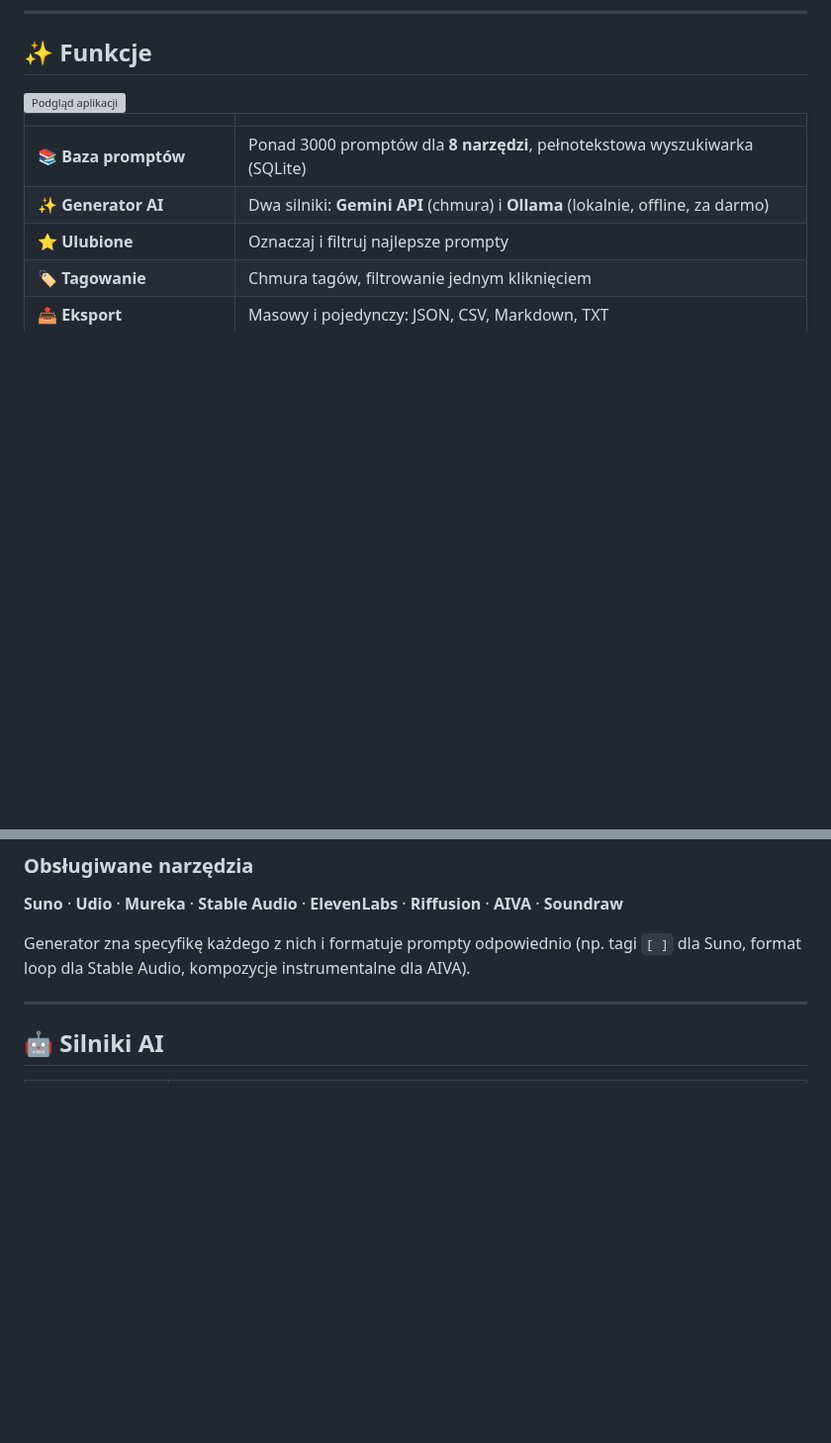
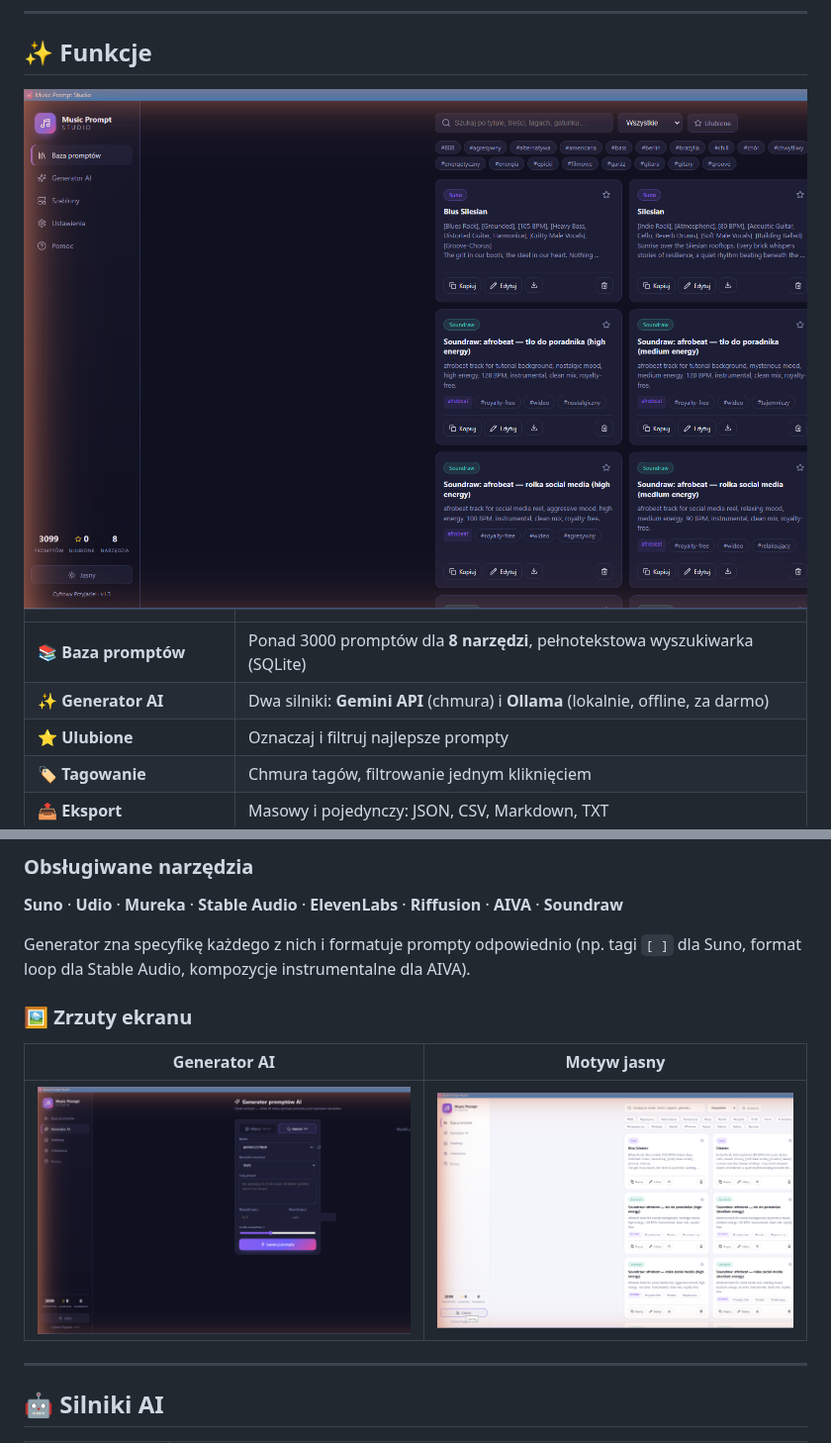
Before and after one commit to zetmar-collab/music-prompt-studio, a Markdown page: README.md, 2 parts joined by grey strips. Shown at 99% size. Rendered like a GitHub page; pictures changed too: docs/screenshots/browse-dark.png (added), docs/screenshots/browse-light.png (added), docs/screenshots/generator.png (added); blank space fills up the shorter version; grey boxes are pictures that could not be loaded.

Commit message:
docs: prawdziwe zrzuty ekranu aplikacji w README (zamiast makiety SVG)
Co-Authored-By: Claude Opus 4.8 <noreply@anthropic.com>

```diff
--- a/README.md
+++ b/README.md
@@ -37,7 +37,7 @@
 
 ## ✨ Funkcje
 
-<img src="docs/preview.svg" alt="Podgląd aplikacji" width="100%">
+<img src="docs/screenshots/browse-dark.png" alt="Baza promptów — Music Prompt Studio" width="100%">
 
 | | |
 |---|---|
@@ -56,6 +56,12 @@
 **Suno** · **Udio** · **Mureka** · **Stable Audio** · **ElevenLabs** · **Riffusion** · **AIVA** · **Soundraw**
 
 Generator zna specyfikę każdego z nich i formatuje prompty odpowiednio (np. tagi `[ ]` dla Suno, format loop dla Stable Audio, kompozycje instrumentalne dla AIVA).
+
+### 🖼️ Zrzuty ekranu
+
+| Generator AI | Motyw jasny |
+|:---:|:---:|
+| <img src="docs/screenshots/generator.png" alt="Generator AI"> | <img src="docs/screenshots/browse-light.png" alt="Motyw jasny"> |
 
 ---
 
```
Also changed, not shown: 1 other file.
